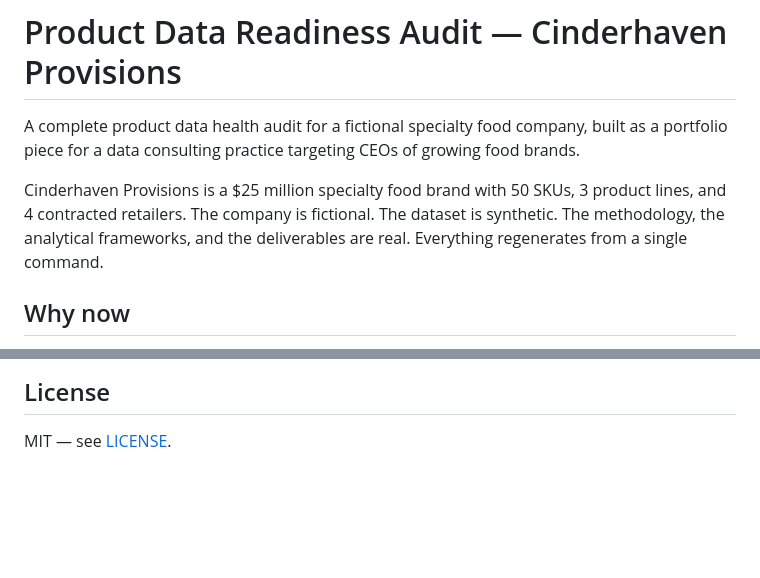
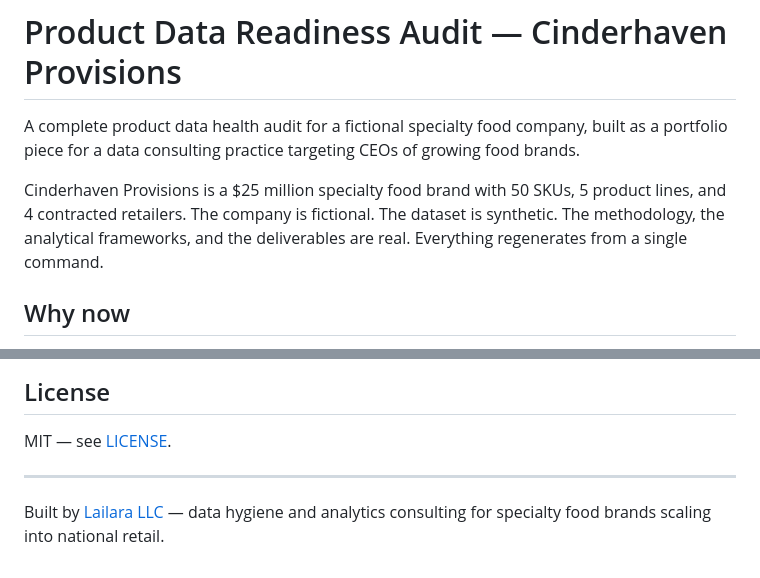
Before and after one commit to MsShawnP/product-data-health-audit, a Markdown page: README.md, 2 parts joined by grey strips. Rendered like a GitHub page; blank space fills up the shorter version.

Commit message:
README consistency pass — structural updates

```diff
--- a/README.md
+++ b/README.md
@@ -2,7 +2,7 @@
 
 A complete product data health audit for a fictional specialty food company, built as a portfolio piece for a data consulting practice targeting CEOs of growing food brands.
 
-Cinderhaven Provisions is a $25 million specialty food brand with 50 SKUs, 3 product lines, and 4 contracted retailers. The company is fictional. The dataset is synthetic. The methodology, the analytical frameworks, and the deliverables are real. Everything regenerates from a single command.
+Cinderhaven Provisions is a $25 million specialty food brand with 50 SKUs, 5 product lines, and 4 contracted retailers. The company is fictional. The dataset is synthetic. The methodology, the analytical frameworks, and the deliverables are real. Everything regenerates from a single command.
 
 ## Why now
 
@@ -147,3 +147,6 @@ product-data-health-audit/
 ## License
 
 MIT — see [LICENSE](LICENSE).
+
+---
+Built by [Lailara LLC](https://lailarallc.com) — data hygiene and analytics consulting for specialty food brands scaling into national retail.
```
